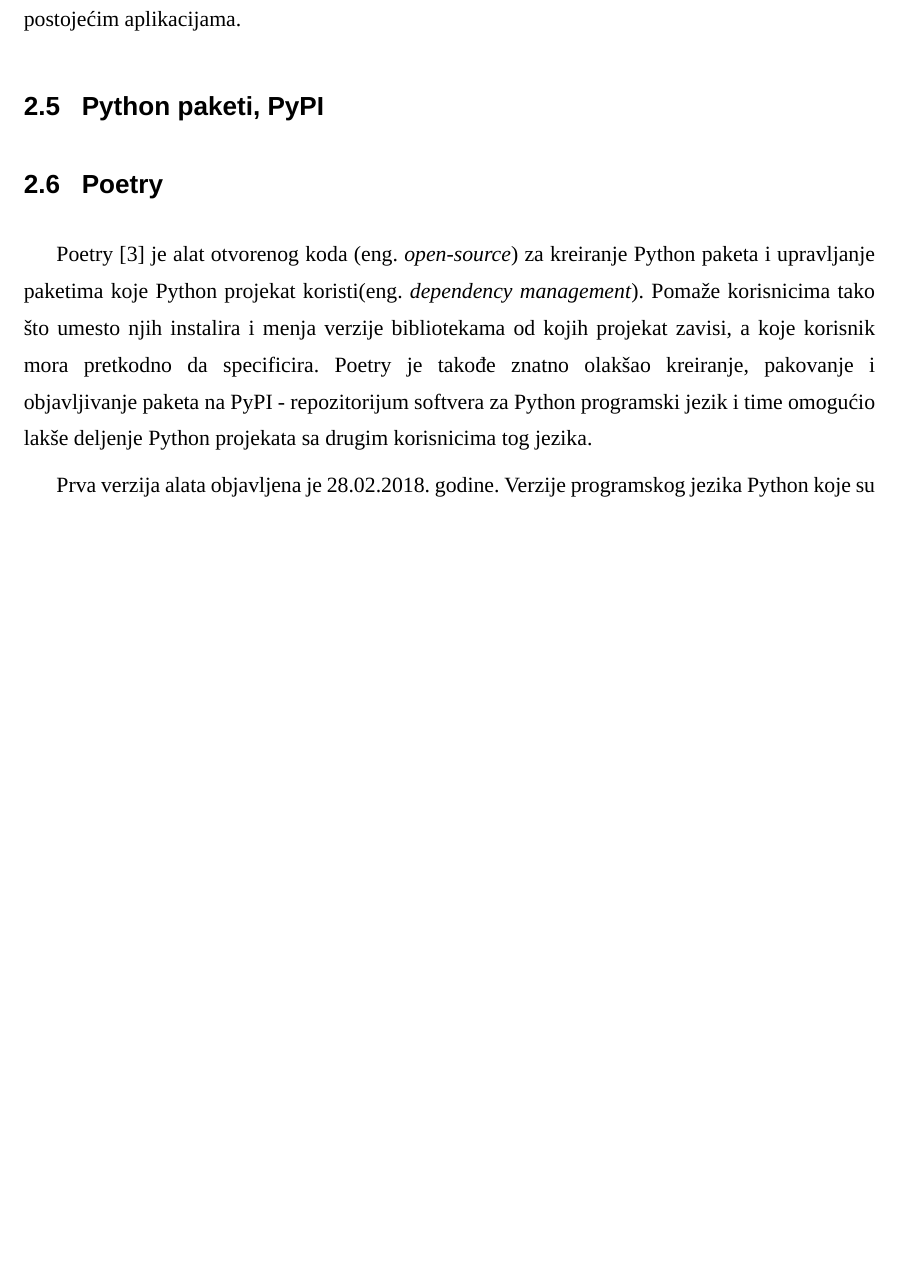
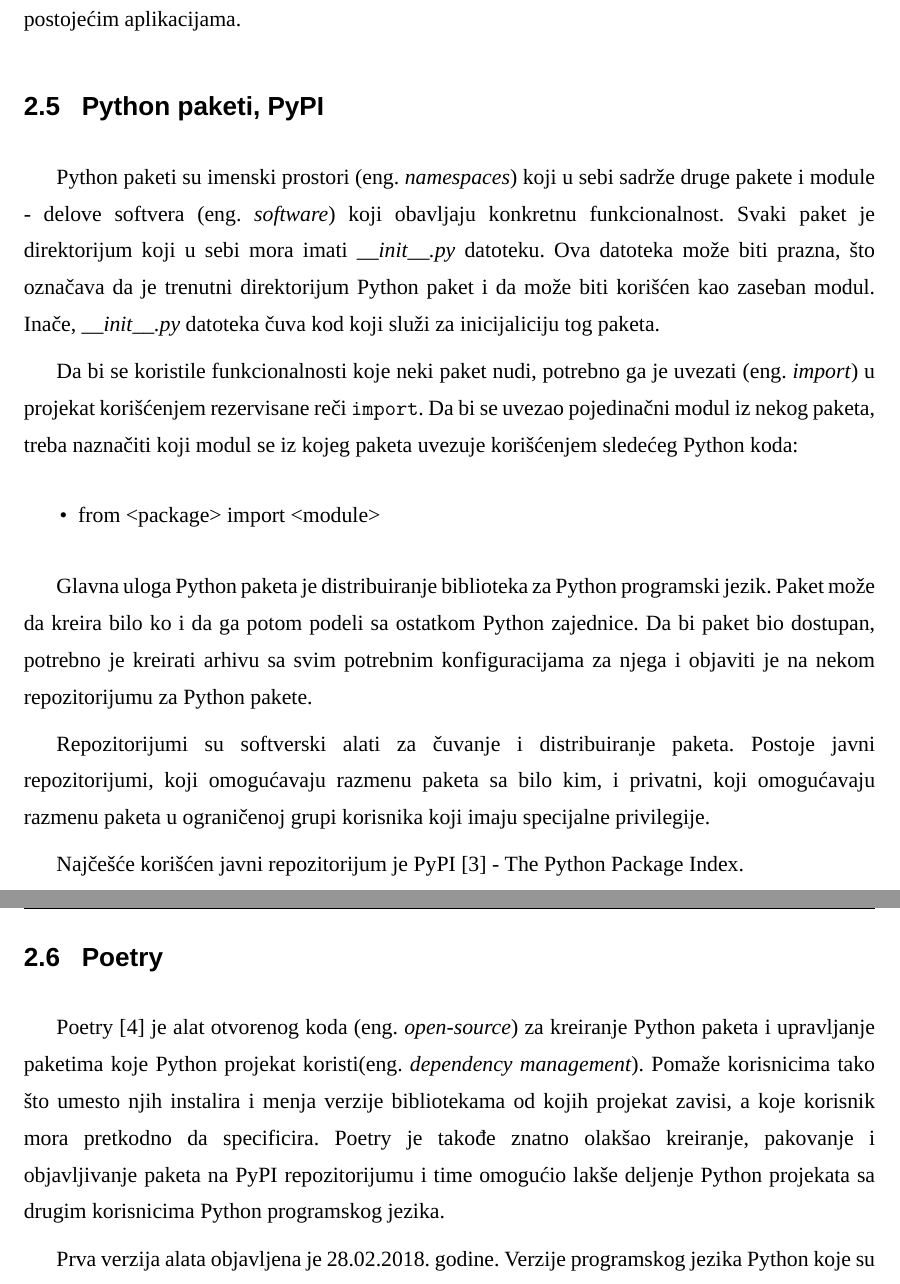
Before and after one commit to JRubics/master_thesis, a LaTeX document (master.tex): part of page 7 of 13 before the commit and two parts of pages 7 and 8 of 14 after it, the two joined at a grey line, cut so that both start at the same text, the shorter picture padded with empty space. Compiled offline with XeLaTeX; a missing font is replaced by an installed copy or a similar font.

Commit message:
Python paketi, PyPI

```diff
--- a/master.tex
+++ b/master.tex
@@ -117,8 +117,22 @@
 
 \section{Python paketi, PyPI}
 
+Python paketi su imenski prostori (eng.\ \textit{namespaces}) koji u sebi sadrže druge pakete i module - delove softvera (eng.\ \textit{software}) koji obavljaju konkretnu funkcionalnost. Svaki paket je direktorijum koji u sebi mora imati \textit{\_\_init\_\_.py} datoteku. Ova datoteka može biti prazna, što označava da je trenutni direktorijum Python paket i da može biti korišćen kao zaseban modul. Inače, \textit{\_\_init\_\_.py} datoteka čuva kod koji služi za inicijaliciju tog paketa.
+
+Da bi se koristile funkcionalnosti koje neki paket nudi, potrebno ga je uvezati (eng.\ \textit{import}) u projekat korišćenjem rezervisane reči \texttt{import}. Da bi se uvezao pojedinačni modul iz nekog paketa, treba naznačiti koji modul se iz kojeg paketa uvezuje korišćenjem sledećeg Python koda:
+
+\begin{itemize}
+    \item from <package> import <module>
+\end{itemize}
+
+Glavna uloga Python paketa je distribuiranje biblioteka za Python programski jezik. Paket može da kreira bilo ko i da ga potom podeli sa ostatkom Python zajednice. Da bi paket bio dostupan, potrebno je kreirati arhivu sa svim potrebnim konfiguracijama za njega i objaviti je na nekom repozitorijumu za Python pakete.
+
+Repozitorijumi su softverski alati za čuvanje i distribuiranje paketa. Postoje javni repozitorijumi, koji omogućavaju razmenu paketa sa bilo kim, i privatni, koji omogućavaju razmenu paketa u ograničenoj grupi korisnika koji imaju specijalne privilegije.
+
+Najčešće korišćen javni repozitorijum je PyPI \cite{pypi}  - The Python Package Index.
+
 \section{Poetry}
-Poetry \cite{poetry} je alat otvorenog koda (eng.\ \textit{open-source}) za kreiranje Python paketa i upravljanje paketima koje Python projekat koristi(eng.\ \textit{dependency management}). Pomaže korisnicima tako što umesto njih instalira i menja verzije  bibliotekama od kojih projekat zavisi, a koje korisnik mora pretkodno da specificira. Poetry je takođe znatno olakšao kreiranje, pakovanje i objavljivanje paketa na PyPI - repozitorijum softvera za Python programski jezik i time omogućio lakše deljenje Python projekata sa drugim korisnicima tog jezika.
+Poetry \cite{poetry} je alat otvorenog koda (eng.\ \textit{open-source}) za kreiranje Python paketa i upravljanje paketima koje Python projekat koristi(eng.\ \textit{dependency management}). Pomaže korisnicima tako što umesto njih instalira i menja verzije  bibliotekama od kojih projekat zavisi, a koje korisnik mora pretkodno da specificira. Poetry je takođe znatno olakšao kreiranje, pakovanje i objavljivanje paketa na PyPI repozitorijumu i time omogućio lakše deljenje Python projekata sa drugim korisnicima Python programskog jezika.
 
 Prva verzija alata objavljena je 28.02.2018. godine. Verzije programskog jezika Python koje su podržane su 2.7 i 3.4+. Ideja je da Poetry radi podjednako dobro na različitim platformama, između ostalog na Linux-u, Windows-u i OSX-u.
 
```
Also changed, not shown: literature.bib (+6 -0 lines), master.pdf.
